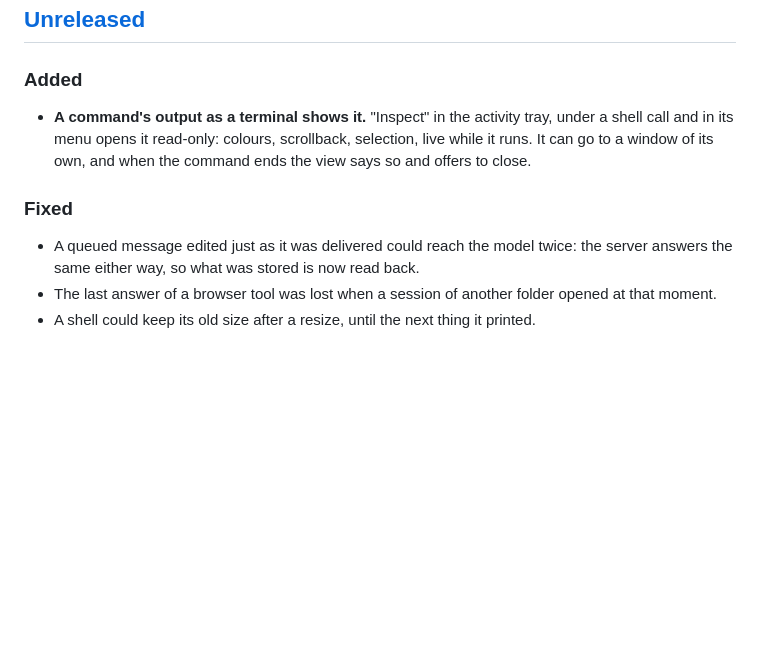
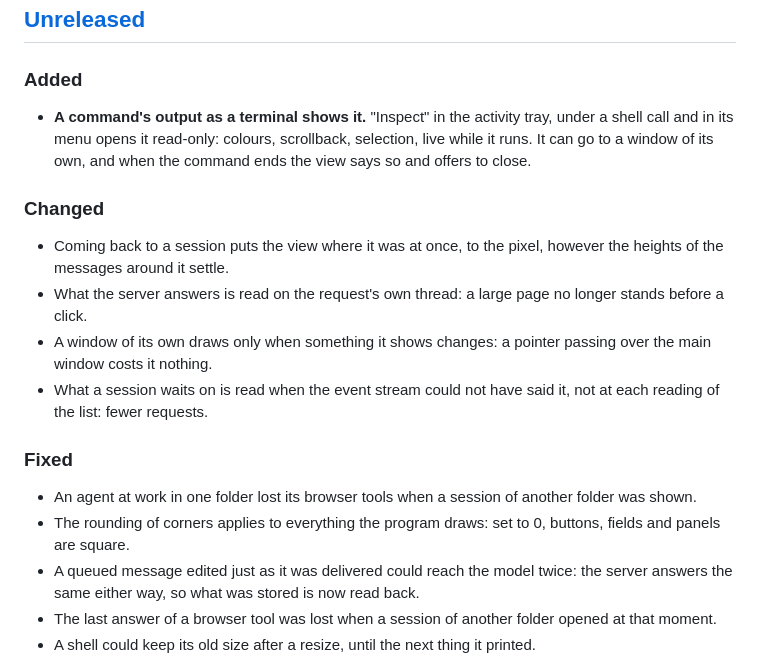
Before and after one commit to sachahjkl/opencode_native, a Markdown page: CHANGELOG.md, the part around the change. Drawn GitHub-style; blank space fills up the shorter version.

Commit message:
gui_toolkit 0.91.0

```diff
--- a/CHANGELOG.md
+++ b/CHANGELOG.md
@@ -9,8 +9,17 @@ project follows [semantic versioning](https://semver.org).
 
 - **A command's output as a terminal shows it.** "Inspect" in the activity tray, under a shell call and in its menu opens it read-only: colours, scrollback, selection, live while it runs. It can go to a window of its own, and when the command ends the view says so and offers to close.
 
+### Changed
+
+- Coming back to a session puts the view where it was at once, to the pixel, however the heights of the messages around it settle.
+- What the server answers is read on the request's own thread: a large page no longer stands before a click.
+- A window of its own draws only when something it shows changes: a pointer passing over the main window costs it nothing.
+- What a session waits on is read when the event stream could not have said it, not at each reading of the list: fewer requests.
+
 ### Fixed
 
+- An agent at work in one folder lost its browser tools when a session of another folder was shown.
+- The rounding of corners applies to everything the program draws: set to 0, buttons, fields and panels are square.
 - A queued message edited just as it was delivered could reach the model twice: the server answers the same either way, so what was stored is now read back.
 - The last answer of a browser tool was lost when a session of another folder opened at that moment.
 - A shell could keep its old size after a resize, until the next thing it printed.
```
